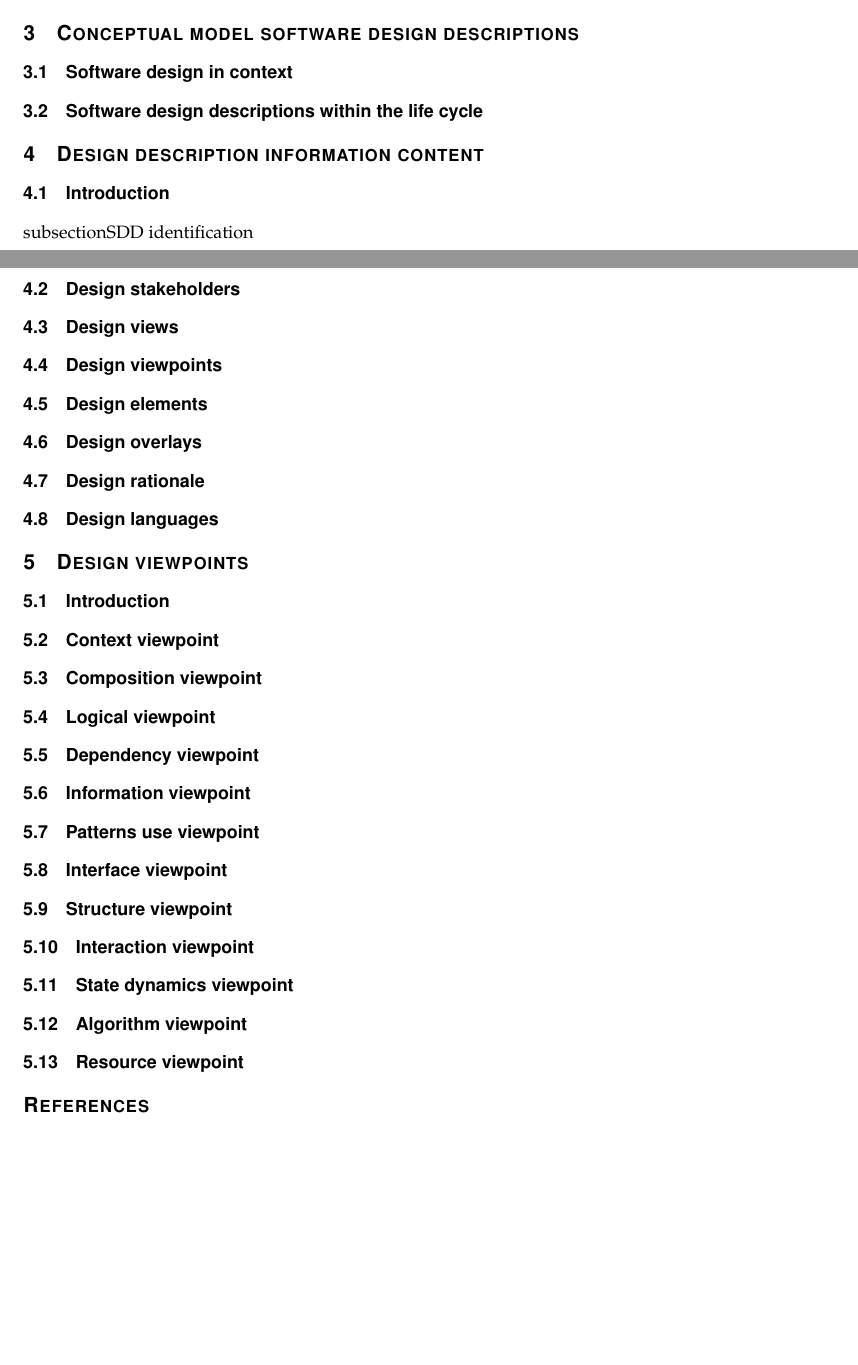
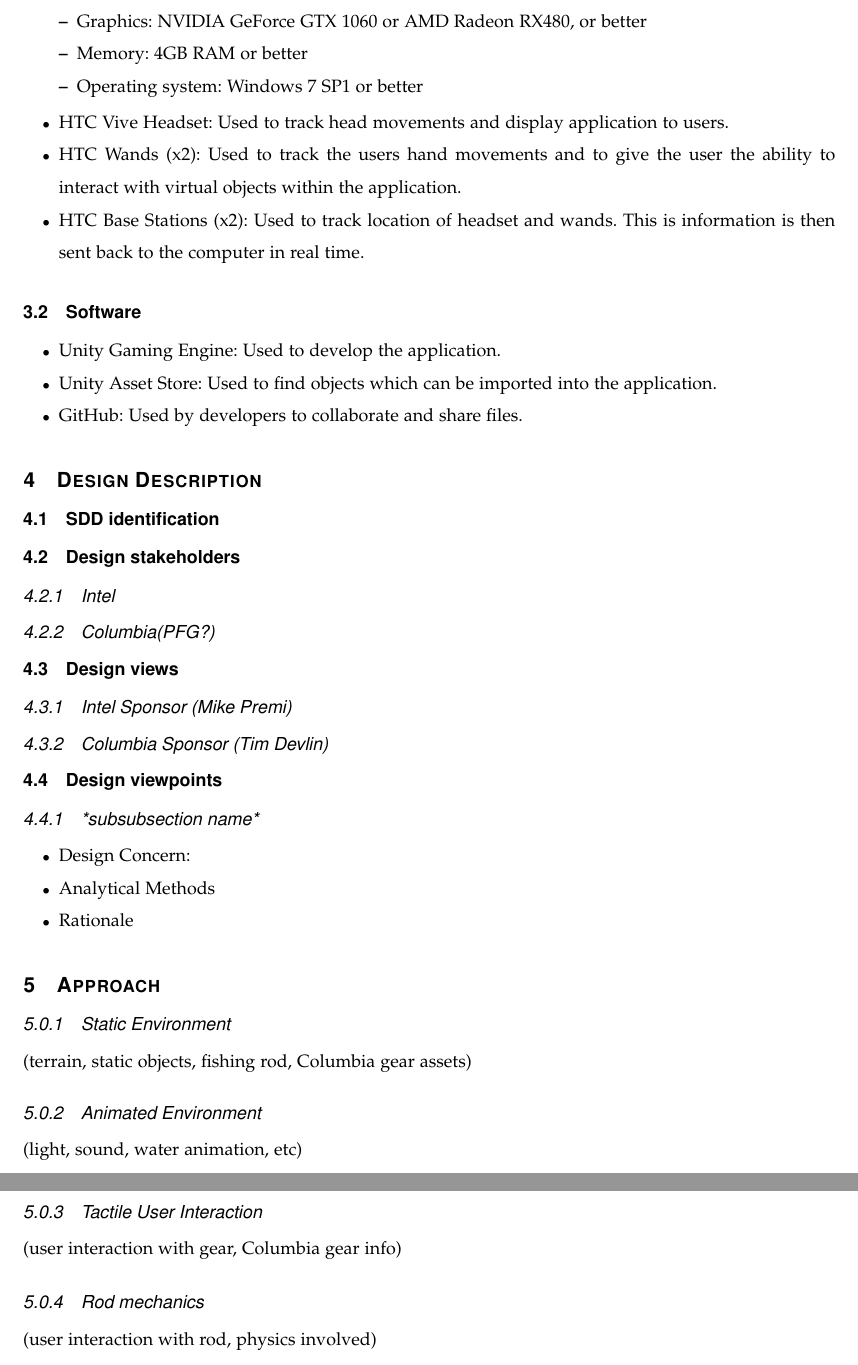
Before and after one commit to mckennajones/Capstone, a LaTeX problem sheet (assignments/designdoc/designdoc.tex): two parts of pages 4 and 5 of 5, joined at a grey line, cut at the place of the change, the shorter picture padded with empty space. Compiled offline with LaTeX, dvips and Ghostscript; a missing font is replaced by an installed copy or a similar font; a LaTeX package or settings file that is missing is left out.

Commit message:
Added new outline for designDoc

```diff
--- a/assignments/designdoc/designdoc.tex
+++ b/assignments/designdoc/designdoc.tex
@@ -81,4 +94 @@
 
-\section{Conceptual model software design descriptions}
-\subsection{Software design in context}
-\subsection{Software design descriptions within the life cycle}
@@ -85,30 +101,56 @@
+    \item Graphics: NVIDIA GeForce GTX 1060 or AMD Radeon RX480, or better
+    \item Memory: 4GB RAM or better
+    \item Operating system: Windows 7 SP1 or better
+  \end{itemize}
+  \item HTC Vive Headset: Used to track head movements and display application to users.
+  \item HTC Wands (x2): Used to track the users hand movements and to give the user the ability to interact with virtual objects within the application.
+  \item HTC Base Stations (x2): Used to track location of headset and wands. This is information is then sent back to the computer in real time.
+\end{itemize}
+\subsection{Software}
+\begin{itemize}
+  \item Unity Gaming Engine: Used to develop the application.
+  \item Unity Asset Store: Used to find objects which can be imported into the application.
+  \item GitHub: Used by developers to collaborate and share files.
+\end{itemize}
 
-\section{Design description information content}
-\subsection{Introduction}
-subsection{SDD identification}
+
+
+\section{Design Description}
+\subsection{SDD identification}
 \subsection{Design stakeholders}
+\subsubsection{Intel}
+\subsubsection{Columbia(PFG?)}
+
 \subsection{Design views}
+\subsubsection{Intel Sponsor (Mike Premi)}
+\subsubsection{Columbia Sponsor (Tim Devlin)}
+
 \subsection{Design viewpoints}
-\subsection{Design elements}
-\subsection{Design overlays}
-\subsection{Design rationale}
-\subsection{Design languages}
+\subsubsection{*subsubsection name*}
+\begin{itemize}
+  \item Design Concern:
+  \item Analytical Methods
+  \item Rationale
+\end{itemize}
 
-\section{Design viewpoints}
-\subsection{Introduction}
-\subsection{Context viewpoint}
-\subsection{Composition viewpoint}
-\subsection{Logical viewpoint}
-\subsection{Dependency viewpoint}
-\subsection{Information viewpoint}
-\subsection{Patterns use viewpoint}
-\subsection{Interface viewpoint}
-\subsection{Structure viewpoint}
-\subsection{Interaction viewpoint}
-\subsection{State dynamics viewpoint}
-\subsection{Algorithm viewpoint}
-\subsection{Resource viewpoint}
 
-\bibliographystyle{IEEEtran}
-\bibliography{designdoc}
+\section{Approach}
+\subsubsection{Static Environment}
+(terrain, static objects, fishing rod, Columbia gear assets)
+
+\subsubsection{Animated Environment}
+(light, sound, water animation, etc)
+
+\subsubsection{Tactile User Interaction}
+(user interaction with gear, Columbia gear info)
+
+\subsubsection{Rod mechanics}
+(user interaction with rod, physics involved)
+
+
+
+
+
+% \bibliographystyle{IEEEtran}
+% \bibliography{designdoc}
 \end{document}
```
Also changed, not shown: assignments/designdoc/Makefile, assignments/designdoc/designdoc.pdf (added), assignments/designdoc/designdoc.tex (21 more changed lines).
